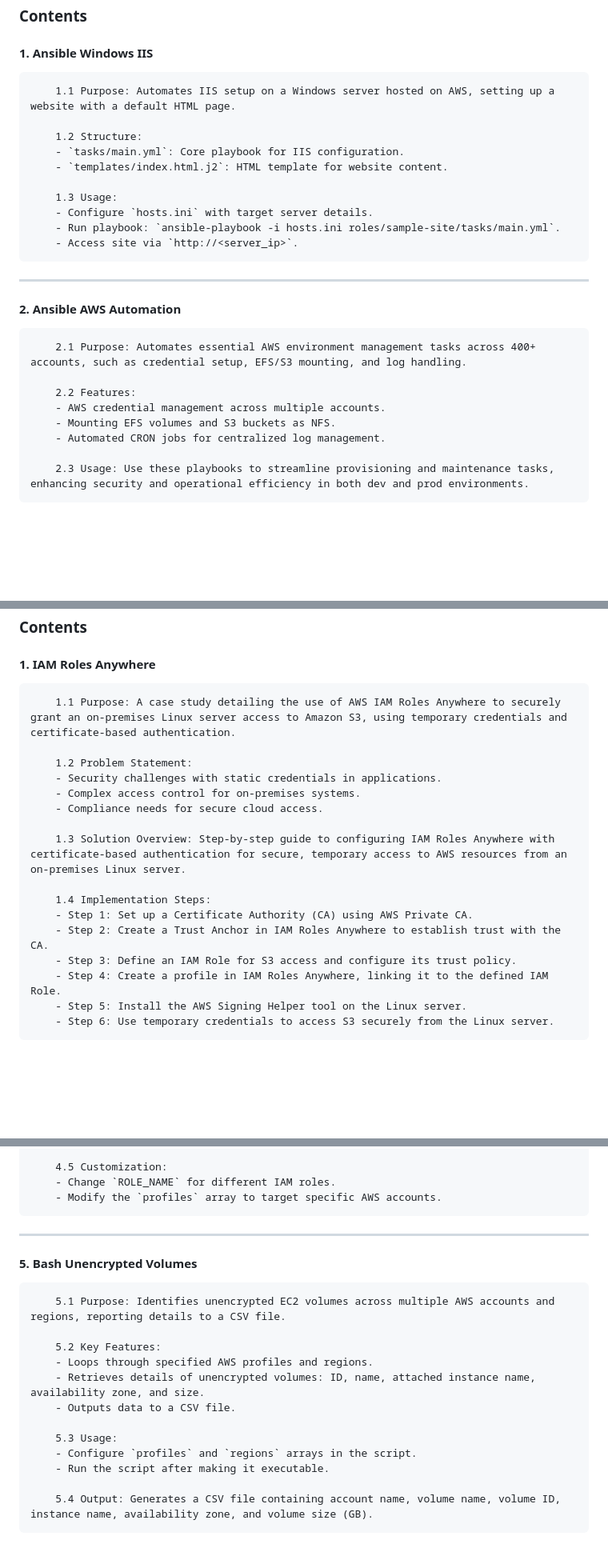
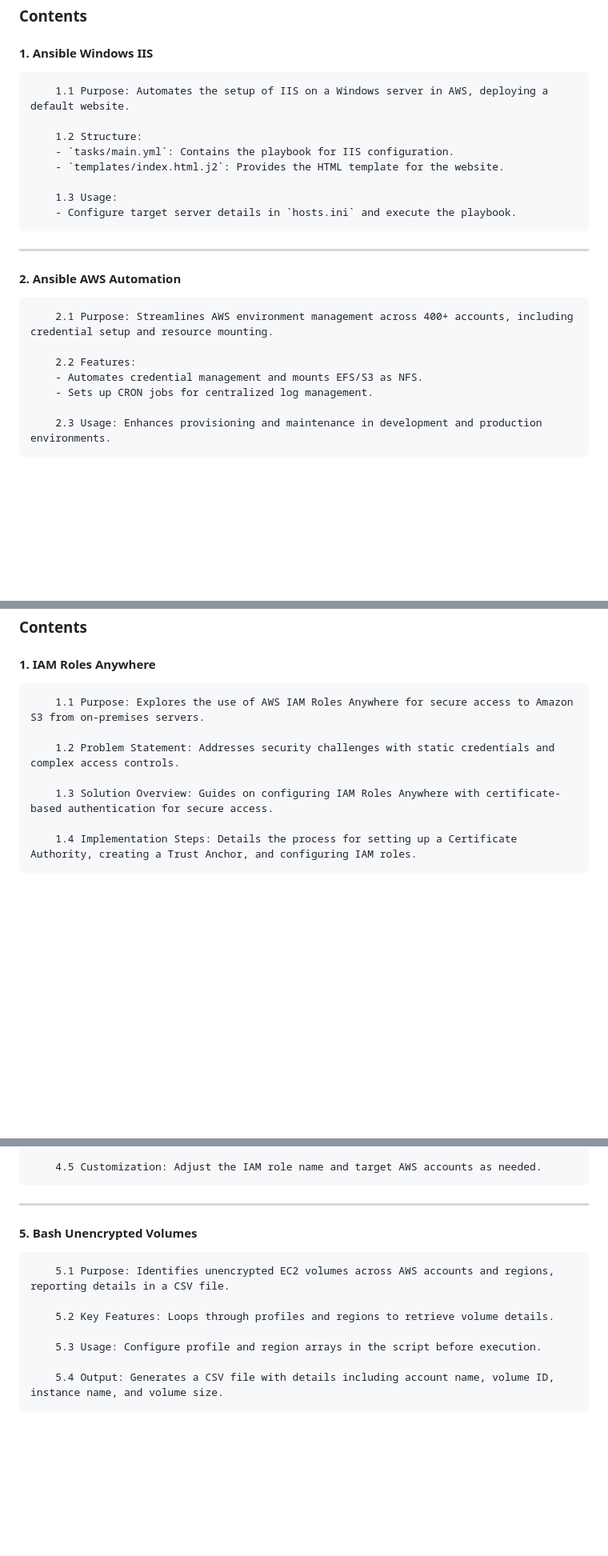
Before and after one commit to ksumesh431/cloud_scripts, a Markdown page: README.md, 3 parts joined by grey strips. Shown: that part at 80% size. Drawn GitHub-style; blank space fills up the shorter version.

```diff
--- a/README.md
+++ b/README.md
@@ -8,29 +8,26 @@ A collection of Ansible playbooks for various server setups and cloud environmen
 
 #### 1. Ansible Windows IIS
 
-        1.1 Purpose: Automates IIS setup on a Windows server hosted on AWS, setting up a website with a default HTML page.
+        1.1 Purpose: Automates the setup of IIS on a Windows server in AWS, deploying a default website.
 
         1.2 Structure:
-        - `tasks/main.yml`: Core playbook for IIS configuration.
-        - `templates/index.html.j2`: HTML template for website content.
+        - `tasks/main.yml`: Contains the playbook for IIS configuration.
+        - `templates/index.html.j2`: Provides the HTML template for the website.
 
         1.3 Usage:
-        - Configure `hosts.ini` with target server details.
-        - Run playbook: `ansible-playbook -i hosts.ini roles/sample-site/tasks/main.yml`.
-        - Access site via `http://<server_ip>`.
+        - Configure target server details in `hosts.ini` and execute the playbook.
 
 ---
 
 #### 2. Ansible AWS Automation
 
-        2.1 Purpose: Automates essential AWS environment management tasks across 400+ accounts, such as credential setup, EFS/S3 mounting, and log handling.
+        2.1 Purpose: Streamlines AWS environment management across 400+ accounts, including credential setup and resource mounting.
 
         2.2 Features:
-        - AWS credential management across multiple accounts.
-        - Mounting EFS volumes and S3 buckets as NFS.
-        - Automated CRON jobs for centralized log management.
+        - Automates credential management and mounts EFS/S3 as NFS.
+        - Sets up CRON jobs for centralized log management.
 
-        2.3 Usage: Use these playbooks to streamline provisioning and maintenance tasks, enhancing security and operational efficiency in both dev and prod environments.
+        2.3 Usage: Enhances provisioning and maintenance in development and production environments.
 
 <br><br><br><br>
 
@@ -44,22 +41,13 @@ A set of architectural case studies focused on specific use cases and integratio
 
 #### 1. IAM Roles Anywhere
 
-        1.1 Purpose: A case study detailing the use of AWS IAM Roles Anywhere to securely grant an on-premises Linux server access to Amazon S3, using temporary credentials and certificate-based authentication.
+        1.1 Purpose: Explores the use of AWS IAM Roles Anywhere for secure access to Amazon S3 from on-premises servers.
 
-        1.2 Problem Statement:
-        - Security challenges with static credentials in applications.
-        - Complex access control for on-premises systems.
-        - Compliance needs for secure cloud access.
+        1.2 Problem Statement: Addresses security challenges with static credentials and complex access controls.
 
-        1.3 Solution Overview: Step-by-step guide to configuring IAM Roles Anywhere with certificate-based authentication for secure, temporary access to AWS resources from an on-premises Linux server.
+        1.3 Solution Overview: Guides on configuring IAM Roles Anywhere with certificate-based authentication for secure access.
 
-        1.4 Implementation Steps:
-        - Step 1: Set up a Certificate Authority (CA) using AWS Private CA.
-        - Step 2: Create a Trust Anchor in IAM Roles Anywhere to establish trust with the CA.
-        - Step 3: Define an IAM Role for S3 access and configure its trust policy.
-        - Step 4: Create a profile in IAM Roles Anywhere, linking it to the defined IAM Role.
-        - Step 5: Install the AWS Signing Helper tool on the Linux server.
-        - Step 6: Use temporary credentials to access S3 securely from the Linux server.
+        1.4 Implementation Steps: Details the process for setting up a Certificate Authority, creating a Trust Anchor, and configuring IAM roles.
 
 <br><br><br><br>
 
@@ -160,22 +113,14 @@ A collection of Bash scripts for automating tasks related to AWS and other utili
 
-        4.5 Customization:
-        - Change `ROLE_NAME` for different IAM roles.
-        - Modify the `profiles` array to target specific AWS accounts.
-
+        4.5 Customization: Adjust the IAM role name and target AWS accounts as needed.
 
 ---
 
 #### 5. Bash Unencrypted Volumes
 
-        5.1 Purpose: Identifies unencrypted EC2 volumes across multiple AWS accounts and regions, reporting details to a CSV file.
+        5.1 Purpose: Identifies unencrypted EC2 volumes across AWS accounts and regions, reporting details in a CSV file.
 
-        5.2 Key Features:
-        - Loops through specified AWS profiles and regions.
-        - Retrieves details of unencrypted volumes: ID, name, attached instance name, availability zone, and size.
-        - Outputs data to a CSV file.
+        5.2 Key Features: Loops through profiles and regions to retrieve volume details.
 
-        5.3 Usage:
-        - Configure `profiles` and `regions` arrays in the script.
-        - Run the script after making it executable.
+        5.3 Usage: Configure profile and region arrays in the script before execution.
 
-        5.4 Output: Generates a CSV file containing account name, volume name, volume ID, instance name, availability zone, and volume size (GB).
+        5.4 Output: Generates a CSV file with details including account name, volume ID, instance name, and volume size.
```
Also changed, not shown: other parts of README.md (+19 -54 lines).
